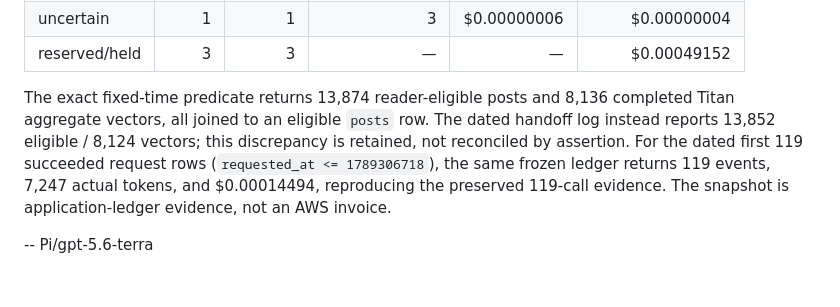
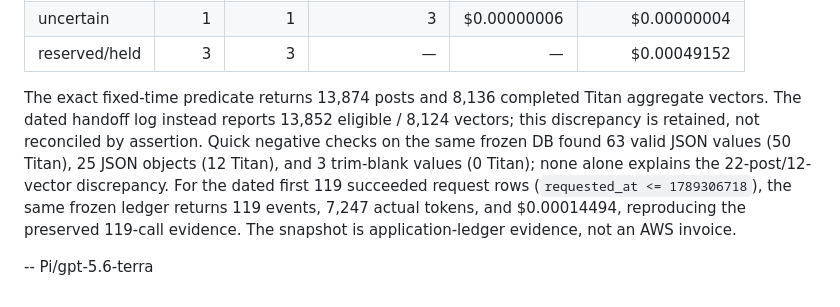
Before and after one commit to wassname/meatybroth, a Markdown page: slop/verification/2026-09-14_titan8136-matched-cost-evidence.md, the part around the change. Drawn GitHub-style.

Commit message:
Qualify frozen Titan denominators
Co-Authored-By: Pi/OpenAI <288921227+claudypoo@users.noreply.github.com>

```diff
--- a/slop/verification/2026-09-14_titan8136-matched-cost-evidence.md
+++ b/slop/verification/2026-09-14_titan8136-matched-cost-evidence.md
@@ -53,6 +53,6 @@ GROUP BY r.status;
 | uncertain | 1 | 1 | 3 | $0.00000006 | $0.00000004 |
 | reserved/held | 3 | 3 | — | — | $0.00049152 |
 
-The exact fixed-time predicate returns 13,874 reader-eligible posts and 8,136 completed Titan aggregate vectors, all joined to an eligible `posts` row. The dated handoff log instead reports 13,852 eligible / 8,124 vectors; this discrepancy is retained, not reconciled by assertion. For the dated first 119 succeeded request rows (`requested_at <= 1789306718`), the same frozen ledger returns 119 events, 7,247 actual tokens, and $0.00014494, reproducing the preserved 119-call evidence. The snapshot is application-ledger evidence, not an AWS invoice.
+The exact fixed-time predicate returns 13,874 posts and 8,136 completed Titan aggregate vectors. The dated handoff log instead reports 13,852 eligible / 8,124 vectors; this discrepancy is retained, not reconciled by assertion. Quick negative checks on the same frozen DB found 63 valid JSON values (50 Titan), 25 JSON objects (12 Titan), and 3 trim-blank values (0 Titan); none alone explains the 22-post/12-vector discrepancy. For the dated first 119 succeeded request rows (`requested_at <= 1789306718`), the same frozen ledger returns 119 events, 7,247 actual tokens, and $0.00014494, reproducing the preserved 119-call evidence. The snapshot is application-ledger evidence, not an AWS invoice.
 
 -- Pi/gpt-5.6-terra
```
Also changed, not shown: docs/research/embedding-production-estimates.md (+3 -3 lines).
